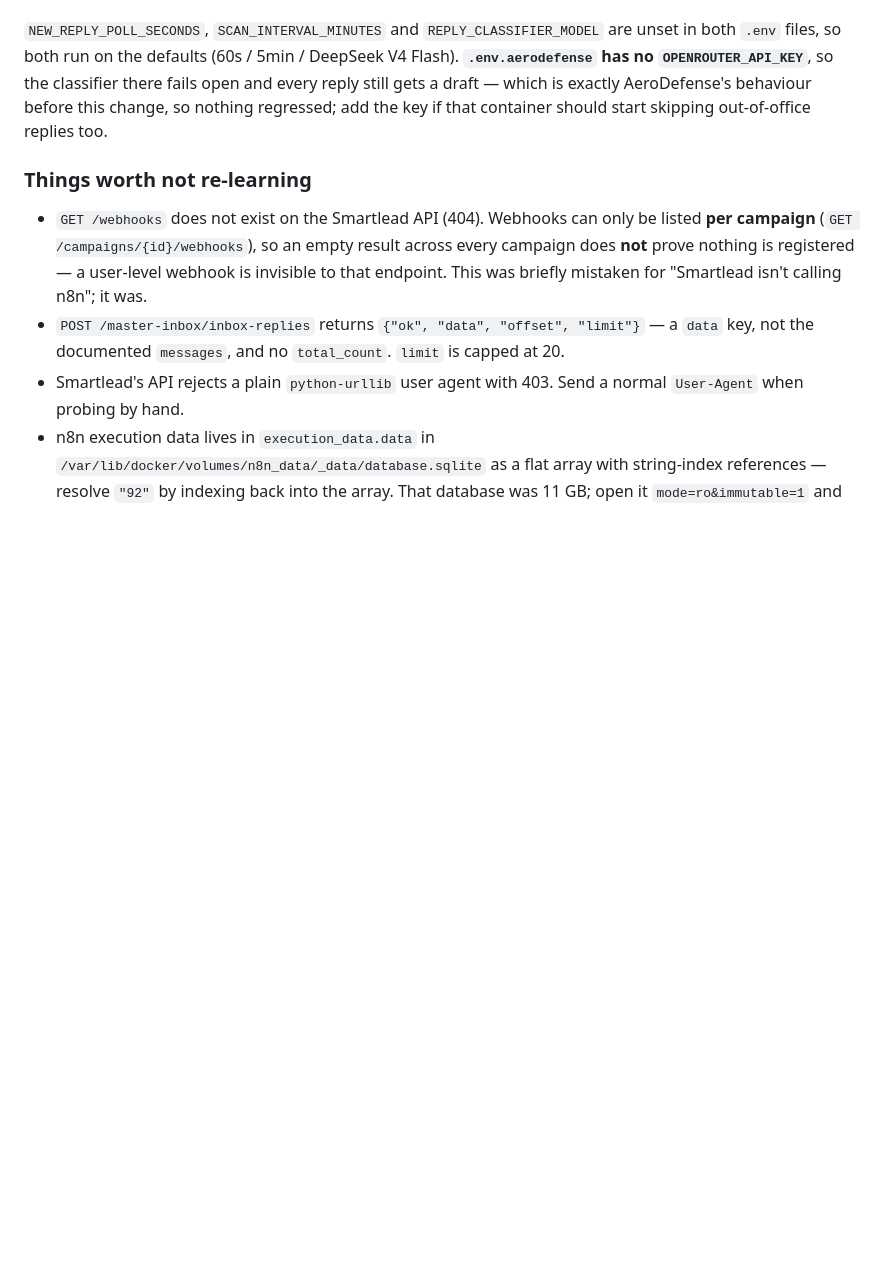
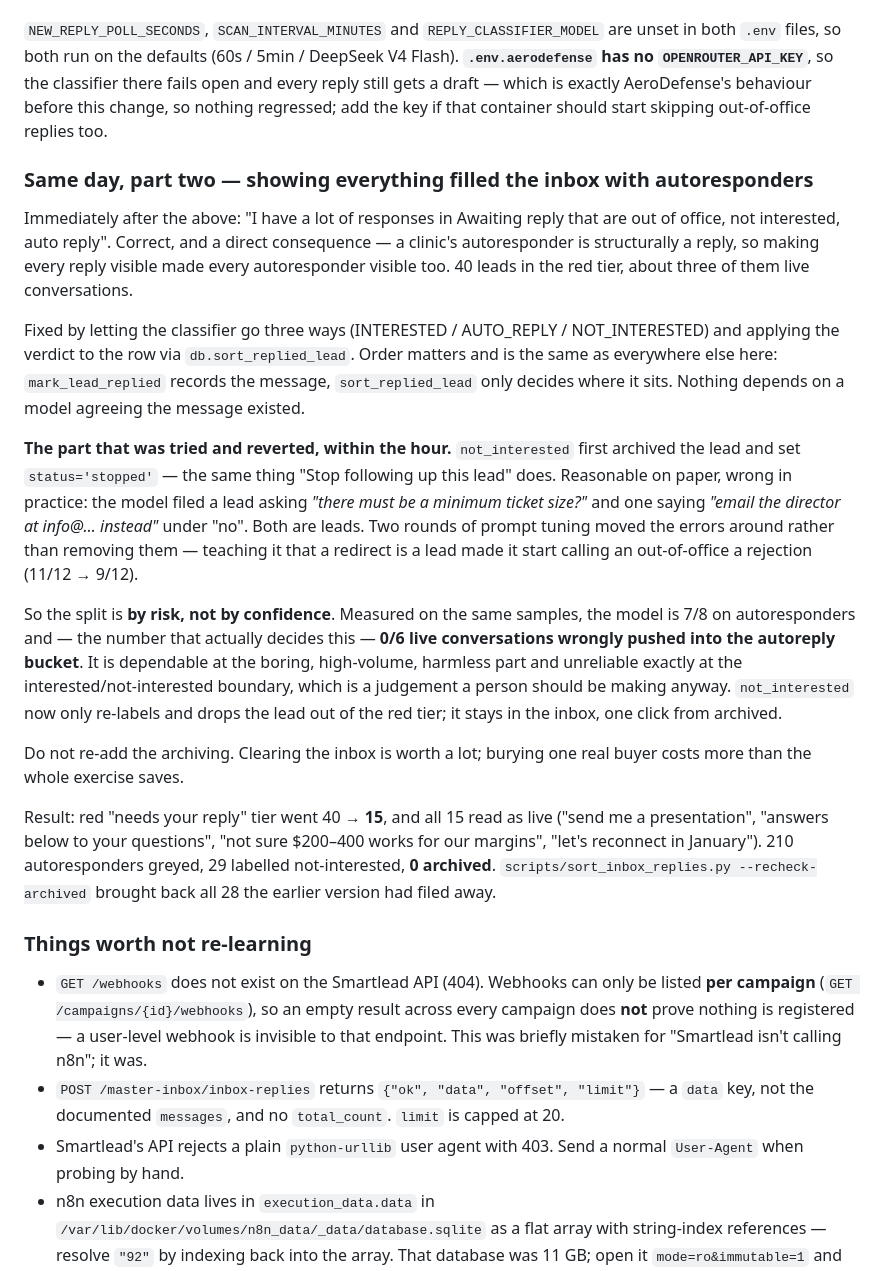
Before and after one commit to jurandrija645/Mindaptive-Autonomous-SDR, a Markdown page: docs/reply-visibility-log.md, the part around the change. GitHub-like rendering; blank space fills up the shorter version.

Commit message:
Write down the reply-sorting round, including what was reverted
Co-Authored-By: Claude Opus 5 <noreply@anthropic.com>

```diff
--- a/docs/reply-visibility-log.md
+++ b/docs/reply-visibility-log.md
@@ -125,6 +125,47 @@ classifier there fails open and every reply still gets a draft — which is
 exactly AeroDefense's behaviour before this change, so nothing regressed; add
 the key if that container should start skipping out-of-office replies too.
 
+### Same day, part two — showing everything filled the inbox with autoresponders
+
+Immediately after the above: "I have a lot of responses in Awaiting reply that
+are out of office, not interested, auto reply". Correct, and a direct
+consequence — a clinic's autoresponder is structurally a reply, so making every
+reply visible made every autoresponder visible too. 40 leads in the red tier,
+about three of them live conversations.
+
+Fixed by letting the classifier go three ways (INTERESTED / AUTO_REPLY /
+NOT_INTERESTED) and applying the verdict to the row via `db.sort_replied_lead`.
+Order matters and is the same as everywhere else here: `mark_lead_replied`
+records the message, `sort_replied_lead` only decides where it sits. Nothing
+depends on a model agreeing the message existed.
+
+**The part that was tried and reverted, within the hour.** `not_interested`
+first archived the lead and set `status='stopped'` — the same thing "Stop
+following up this lead" does. Reasonable on paper, wrong in practice: the model
+filed a lead asking *"there must be a minimum ticket size?"* and one saying
+*"email the director at info@… instead"* under "no". Both are leads. Two rounds
+of prompt tuning moved the errors around rather than removing them — teaching it
+that a redirect is a lead made it start calling an out-of-office a rejection
+(11/12 → 9/12).
+
+So the split is **by risk, not by confidence**. Measured on the same samples,
+the model is 7/8 on autoresponders and — the number that actually decides this —
+**0/6 live conversations wrongly pushed into the autoreply bucket**. It is
+dependable at the boring, high-volume, harmless part and unreliable exactly at
+the interested/not-interested boundary, which is a judgement a person should be
+making anyway. `not_interested` now only re-labels and drops the lead out of
+the red tier; it stays in the inbox, one click from archived.
+
+Do not re-add the archiving. Clearing the inbox is worth a lot; burying one real
+buyer costs more than the whole exercise saves.
+
+Result: red "needs your reply" tier went 40 → **15**, and all 15 read as live
+("send me a presentation", "answers below to your questions", "not sure
+$200–400 works for our margins", "let's reconnect in January"). 210
+autoresponders greyed, 29 labelled not-interested, **0 archived**.
+`scripts/sort_inbox_replies.py --recheck-archived` brought back all 28 the
+earlier version had filed away.
+
 ### Things worth not re-learning
 
 - `GET /webhooks` does not exist on the Smartlead API (404). Webhooks can only
```
Also changed, not shown: CLAUDE.md (+6 -2 lines).
